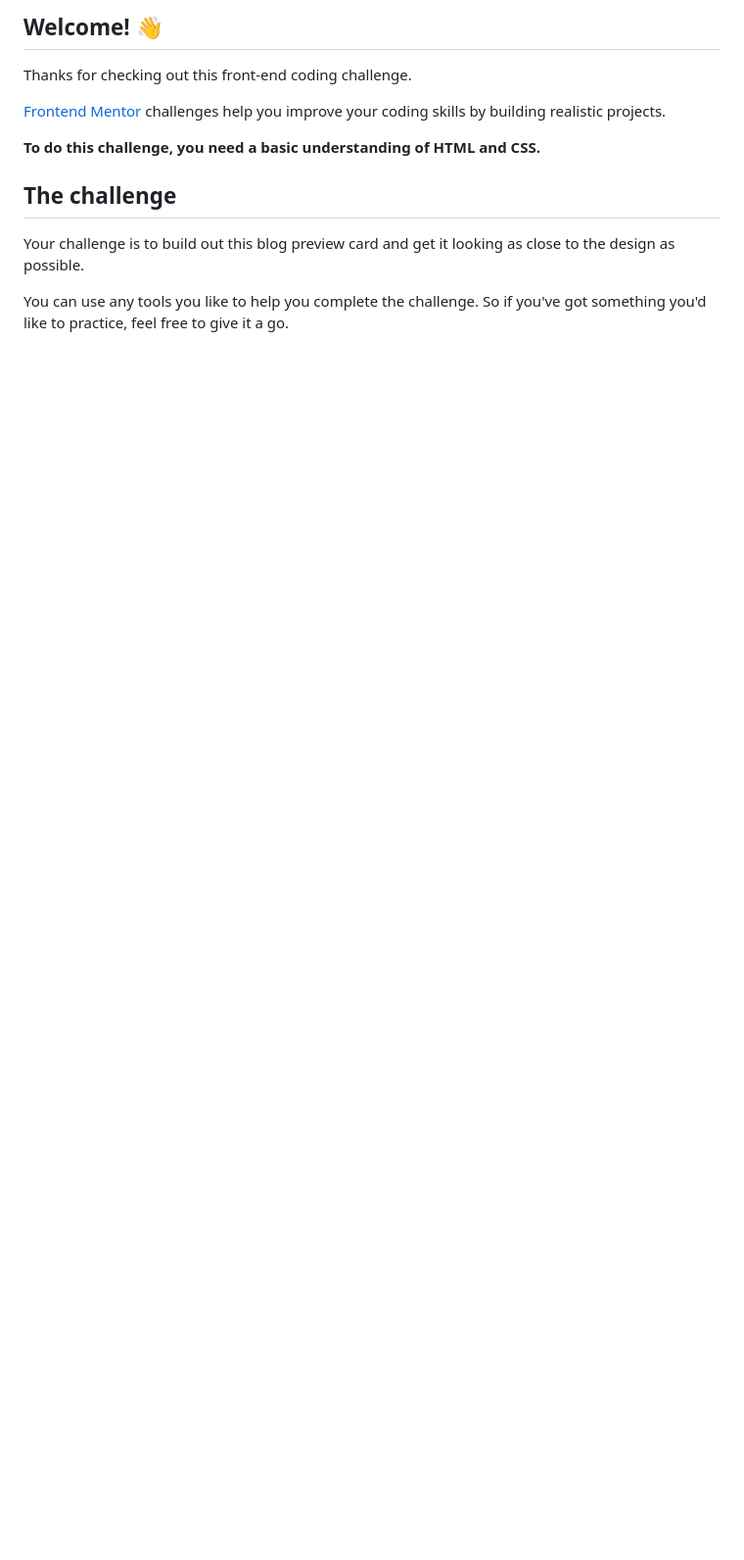
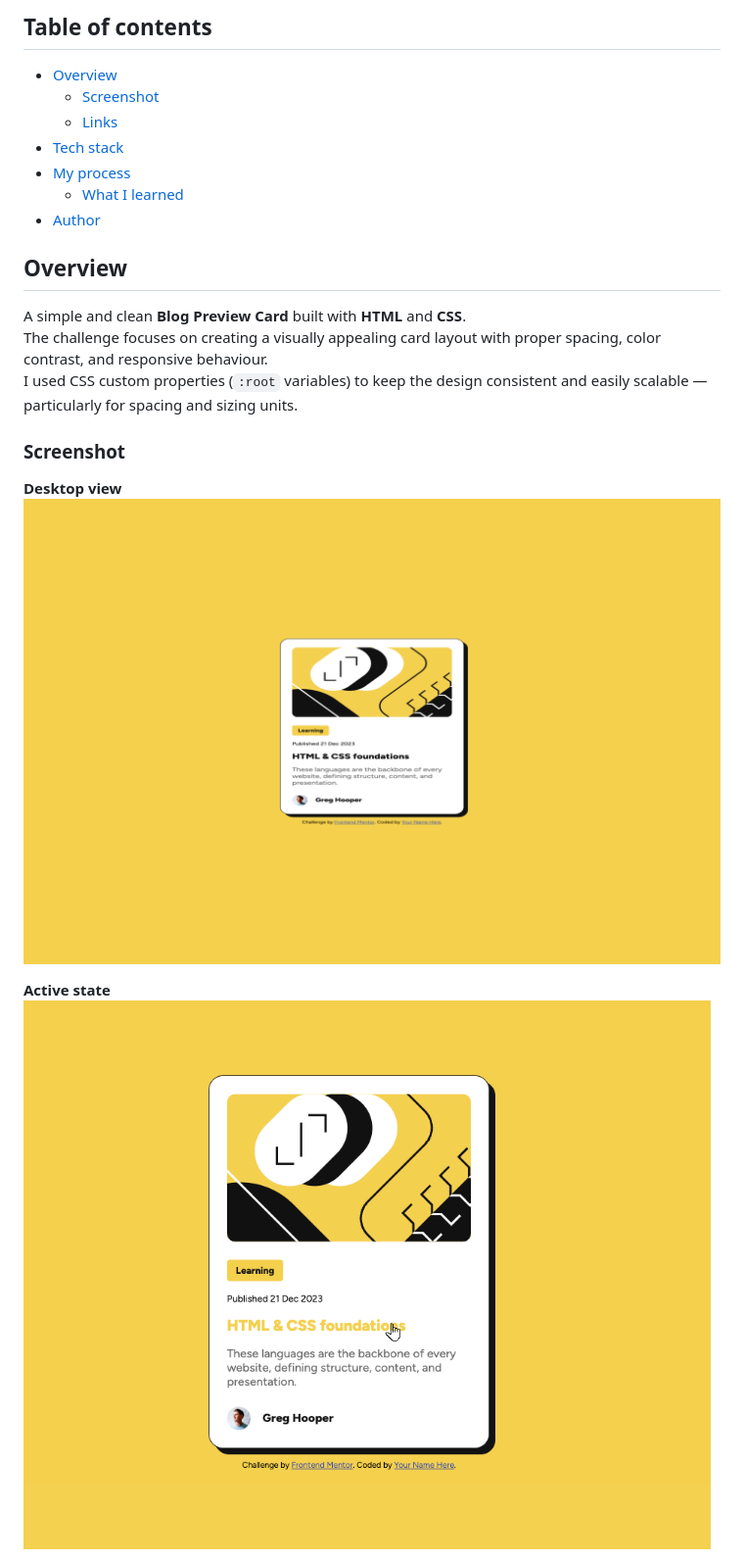
Before and after one commit to Byte-nana/front-end-practice, a Markdown page: blog-preview-card-main/README.md, the part around the change printed below. Shown: that part at 98% size. Drawn GitHub-style; pictures changed too: blog-preview-card-main/screenshot-active.png (added), blog-preview-card-main/screenshot-desktop.png (added); blank space fills up the shorter version.

```diff
--- a/blog-preview-card-main/README.md
+++ b/blog-preview-card-main/README.md
@@ -4,15 +4,25 @@
 
-## Welcome! 👋
+## Table of contents
 
-Thanks for checking out this front-end coding challenge.
+- [Overview](#overview)
+  - [Screenshot](#screenshot)
+  - [Links](#links)
+- [Tech stack](#tech-stack)
+- [My process](#my-process)
+  - [What I learned](#what-i-learned)
+- [Author](#author)
 
-[Frontend Mentor](https://www.frontendmentor.io) challenges help you improve your coding skills by building realistic projects.
+## Overview
 
-**To do this challenge, you need a basic understanding of HTML and CSS.**
+A simple and clean **Blog Preview Card** built with **HTML** and **CSS**.
+The challenge focuses on creating a visually appealing card layout with proper spacing, color contrast, and responsive behaviour.
+I used CSS custom properties (`:root` variables) to keep the design consistent and easily scalable — particularly for spacing and sizing units.
 
-## The challenge
+### Screenshot
 
-Your challenge is to build out this blog preview card and get it looking as close to the design as possible.
+**Desktop view**
+![Desktop view](./screenshot-desktop.png)
 
-You can use any tools you like to help you complete the challenge. So if you've got something you'd like to practice, feel free to give it a go.
+**Active state**
+![Active state](./screenshot-active.png)
 
```
Also changed, not shown: other parts of blog-preview-card-main/README.md (+24 -68 lines), blog-preview-card-main/README-template.md (deleted, +0 -110 lines), blog-preview-card-main/screenshot-mobile.png (added).
